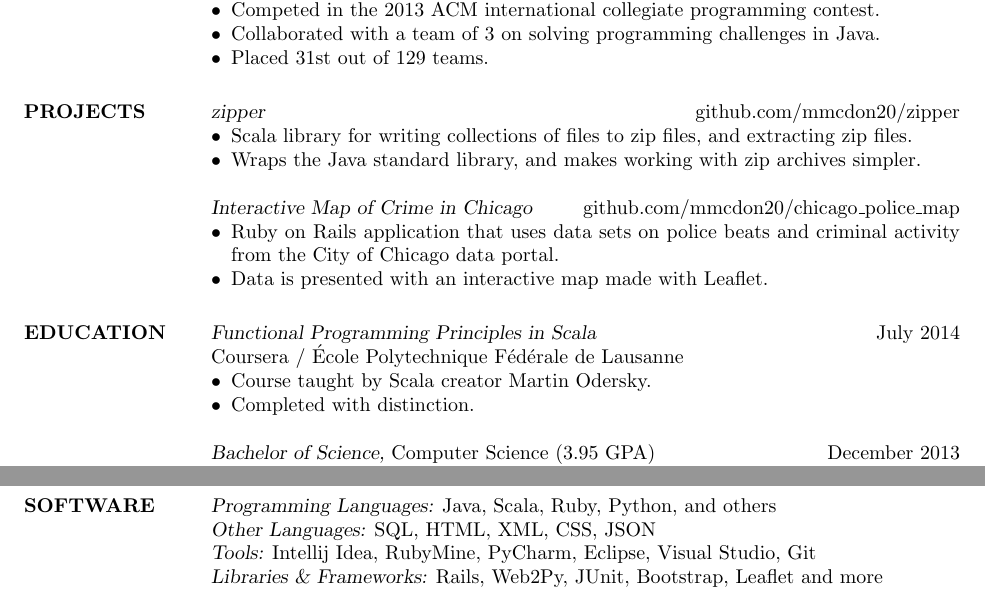
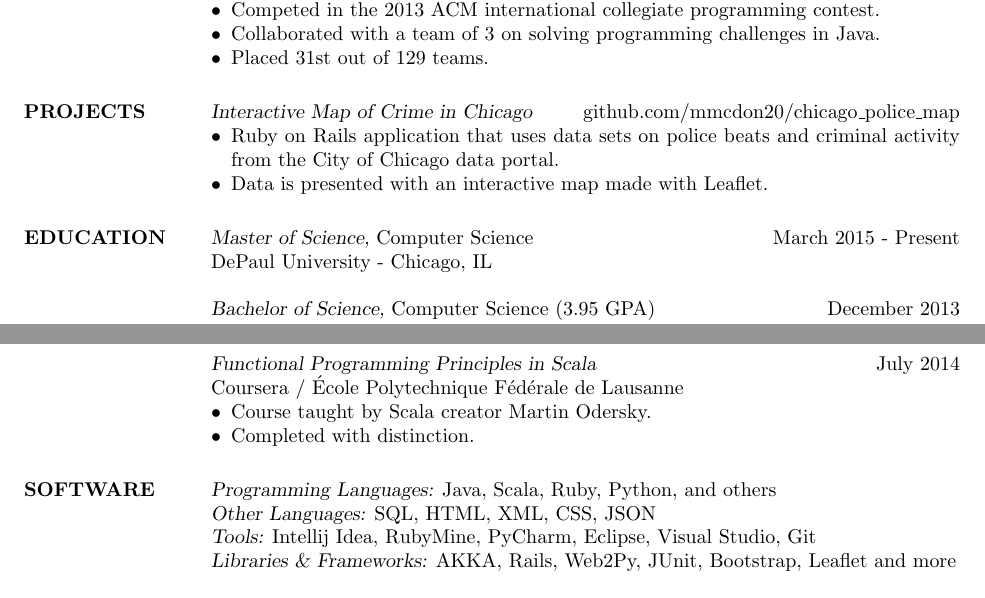
Before and after one commit to mmcdon20/resume, a LaTeX CV (resume_mcdonald_matthew.tex): two parts of the page, joined at a grey line, cut so that both start at the same text. The pictures show the PDF file resume_mcdonald_matthew.pdf that the author committed with the source.

Commit message:
added masters removed zipper project

```diff
--- a/resume_mcdonald_matthew.tex
+++ b/resume_mcdonald_matthew.tex
@@ -33,12 +33,6 @@
   \end{itemize}
 
 \section{PROJECTS}
-  {\sl zipper}\hfill \href{http://github.com/mmcdon20/zipper}{github.com/mmcdon20/zipper}
-  \begin{itemize} \itemsep -2pt
-    \item Scala library for writing collections of files to zip files, and extracting zip files.
-    \item Wraps the Java standard library, and makes working with zip archives simpler.
-  \end{itemize}
-
   {\sl Interactive Map of Crime in Chicago}\hfill \href{http://github.com/mmcdon20/chicago\_police\_map}{github.com/mmcdon20/chicago\_police\_map}
   \begin{itemize} \itemsep -2pt
     \item Ruby on Rails application that uses data sets on police beats and criminal activity from the City of Chicago data portal.
@@ -55,3 +44,5 @@
+  {\sl Master of Science,} Computer Science \hfill March 2015 - Present \\
+  DePaul University - Chicago, IL
 
   {\sl Bachelor of Science,} Computer Science (3.95 GPA) \hfill December 2013 \\
   DePaul University - Chicago, IL
@@ -82,3 +81,4 @@
   {\sl Programming Languages:} Java, Scala, Ruby, Python, and others \\
   {\sl Other Languages:} SQL, HTML, XML, CSS, JSON \\
   {\sl Tools:} Intellij Idea, RubyMine, PyCharm, Eclipse, Visual Studio, Git \\
+  {\sl Libraries \& Frameworks:} AKKA, Rails, Web2Py, JUnit, Bootstrap, Leaflet and more
```
Also changed, not shown: resume_mcdonald_matthew.pdf, resume_mcdonald_matthew.tex (16 more changed lines).
